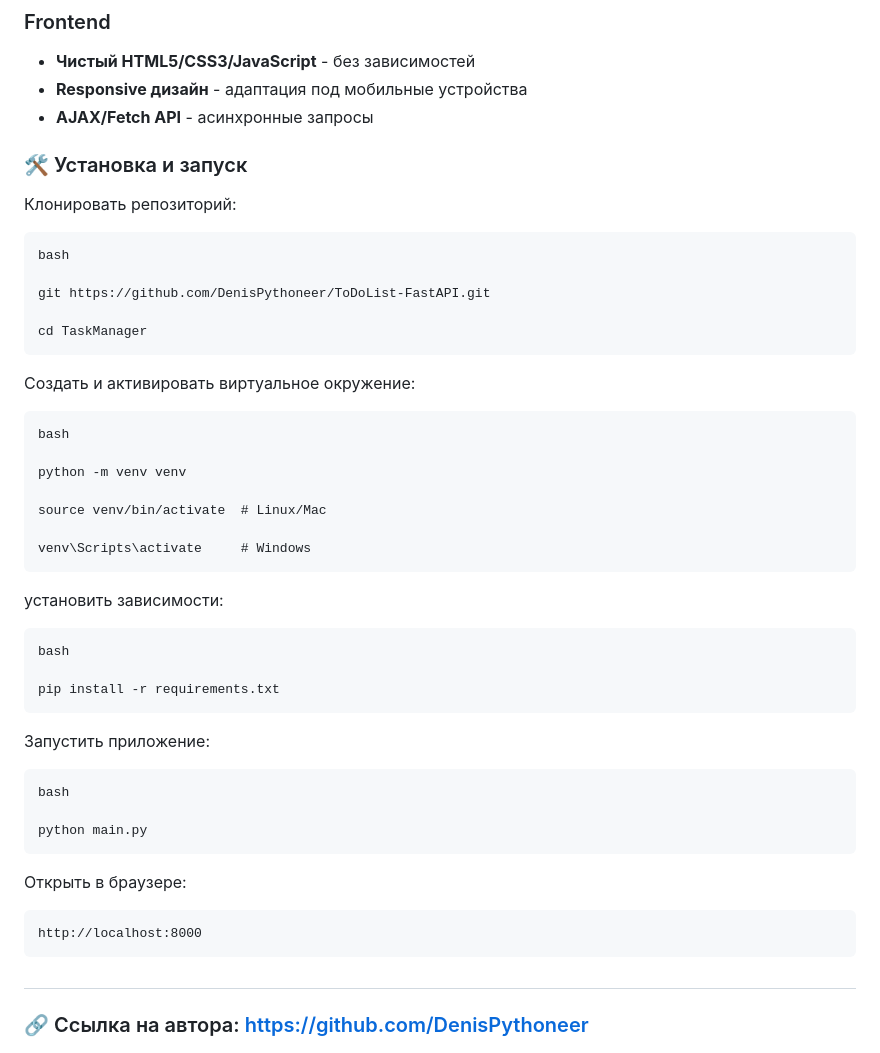
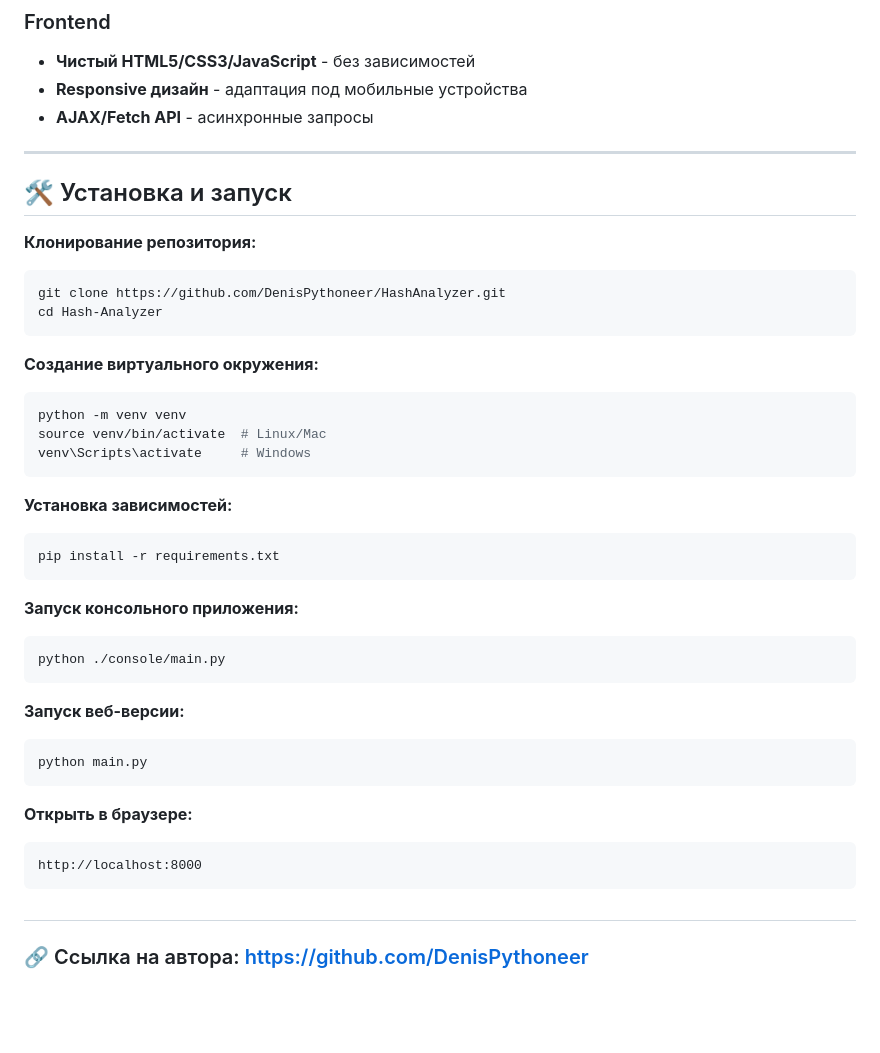
Before and after one commit to arslanneni/HashAnalyzer, a Markdown page: README.md, the part around the change. GitHub-like rendering; blank space fills up the shorter version.

````diff
--- a/README.md
+++ b/README.md
@@ -55,41 +55,42 @@ Hash Analyzer - это мощный инструмент для автомати
 - **Responsive дизайн** - адаптация под мобильные устройства
 - **AJAX/Fetch API** - асинхронные запросы
 
-### 🛠️ Установка и запуск
+---
 
-Клонировать репозиторий:
+## 🛠️ Установка и запуск
 
-    bash
+**Клонирование репозитория:**
+```bash
+git clone https://github.com/DenisPythoneer/HashAnalyzer.git
+cd Hash-Analyzer
+```
 
-    git https://github.com/DenisPythoneer/ToDoList-FastAPI.git
+**Создание виртуального окружения:**
+```bash
+python -m venv venv
+source venv/bin/activate  # Linux/Mac
+venv\Scripts\activate     # Windows
+```
 
-    cd TaskManager
+**Установка зависимостей:**
+```bash
+pip install -r requirements.txt
+```
 
-Создать и активировать виртуальное окружение:
+**Запуск консольного приложения:**
+```bash
+python ./console/main.py
+```
 
-    bash
+**Запуск веб-версии:**
+```bash
+python main.py
+```
 
-    python -m venv venv
-
-    source venv/bin/activate  # Linux/Mac
-
-    venv\Scripts\activate     # Windows
-
-установить зависимости:
-
-    bash
-
-    pip install -r requirements.txt
-
-Запустить приложение:
-
-    bash
-
-    python main.py
-
-Открыть в браузере:
-
-    http://localhost:8000
+**Открыть в браузере:**
+```
+http://localhost:8000
+```
 
 #
 
````
